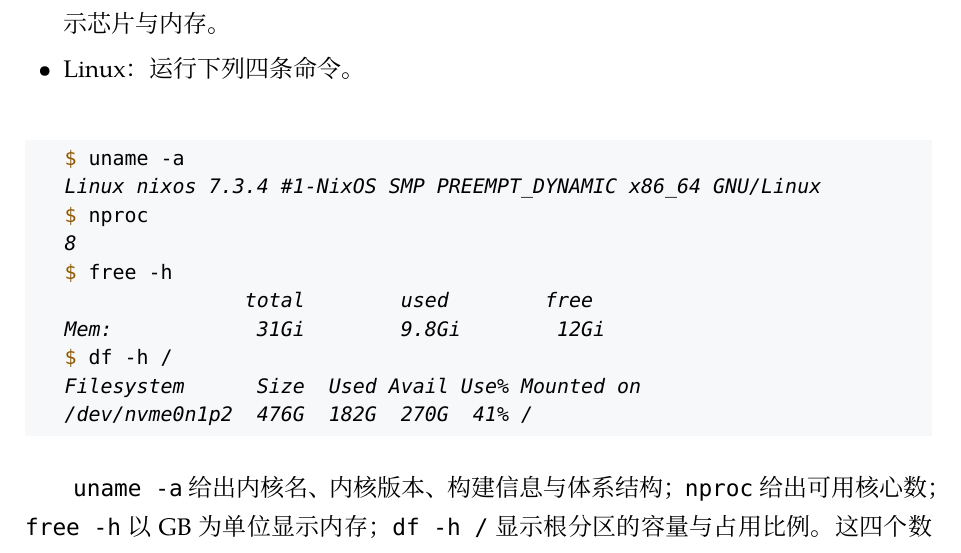
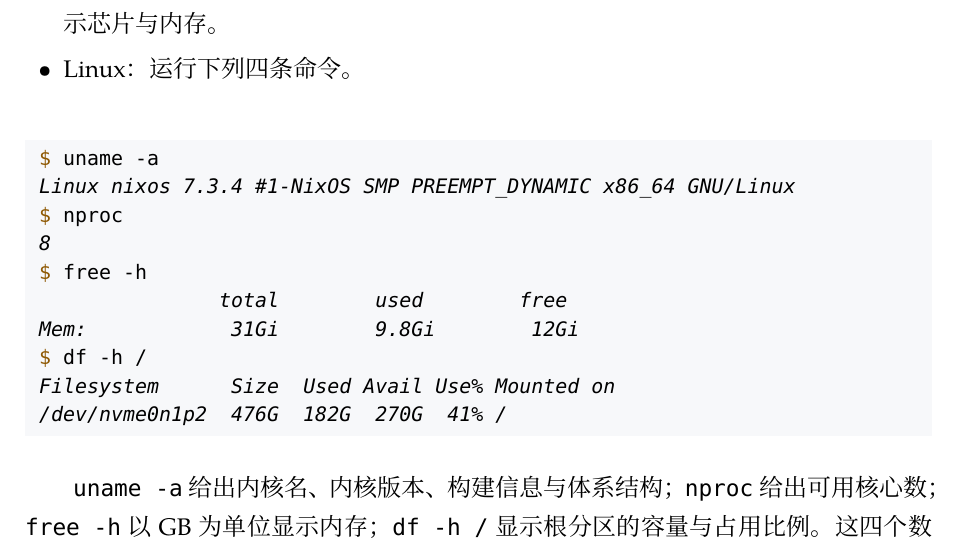
Before and after one commit to weiwen99/linux-fundamentals-nixos, a LaTeX book (main.tex, which reads tex/preamble.tex): part of page 17 of 192, cut so that both start at the same text. Compiled offline with XeLaTeX; a missing font is replaced by an installed copy or a similar font; a LaTeX package or settings file that is missing is left out.

Commit message:
代码块补内边距：色块与代码文字之间留出 6pt（窄版式 4pt）
minted 的 bgcolor 用 \fboxsep=0 的 \colorbox 铺底，首行贴住色块上沿、
行首贴住左沿。改用 bgcolorpadding，以零宽、同色的边框撑出 framesep，
肉眼只见留白。左右外边距同时收到 4pt（窄版式 1.5pt），使色块基本与版心齐平。

重编：screen 192 页、print 196 页、ereader 385 页、phone 267 页；
零错误零缺字，A4 两版零溢出，窄版式溢出与改动前同为 7 处与 14 处。

```diff
--- a/tex/preamble.tex
+++ b/tex/preamble.tex
@@ -291,10 +294,10 @@
     breakanywhere=true,
     autogobble=true,
     bgcolor=codebg,
-    frame=none,
+    bgcolorpadding=4pt,
     tabsize=2,
-    xleftmargin=0.4em,
-    xrightmargin=0.2em,
+    xleftmargin=1.5pt,
+    xrightmargin=1.5pt,
     baselinestretch=1.1
   }
 \else
@@ -304,10 +307,10 @@
     breakanywhere=true,
     autogobble=true,
     bgcolor=codebg,
-    frame=none,
+    bgcolorpadding=6pt,
     tabsize=2,
-    xleftmargin=1.4em,
-    xrightmargin=0.4em,
+    xleftmargin=4pt,
+    xrightmargin=4pt,
     baselinestretch=1.15
   }
 \fi
```
Also changed, not shown: tex/preamble.tex (3 more changed lines).
